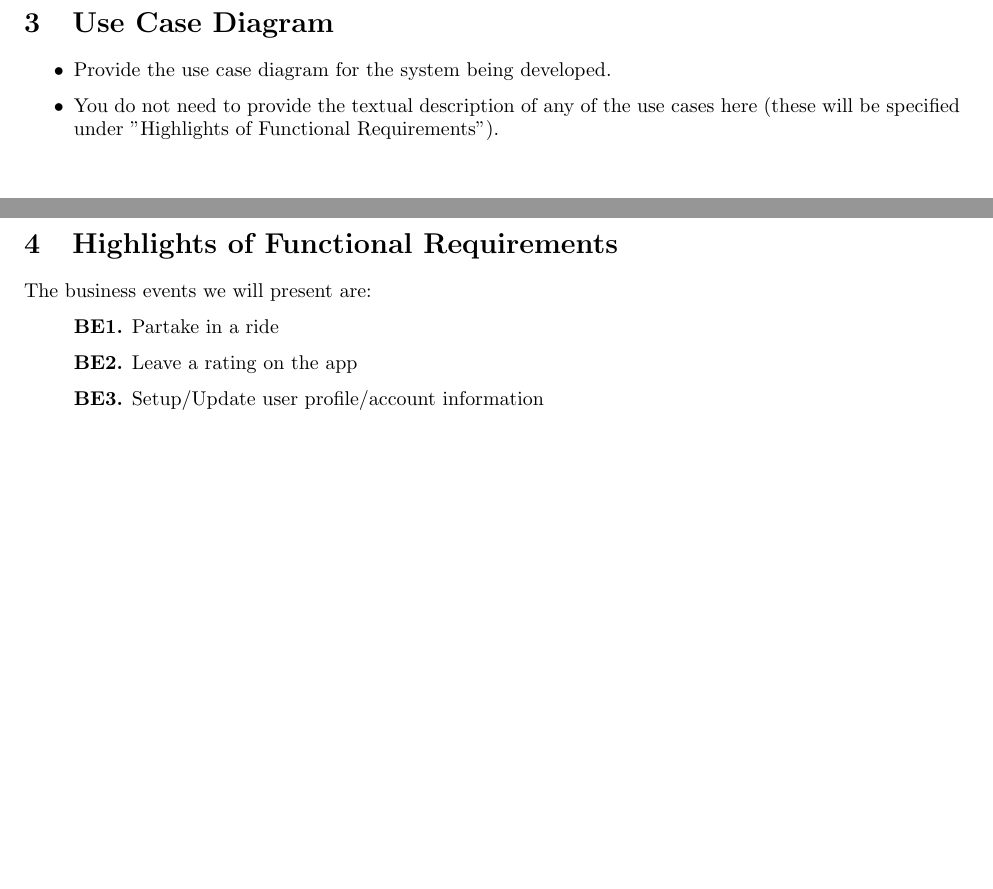
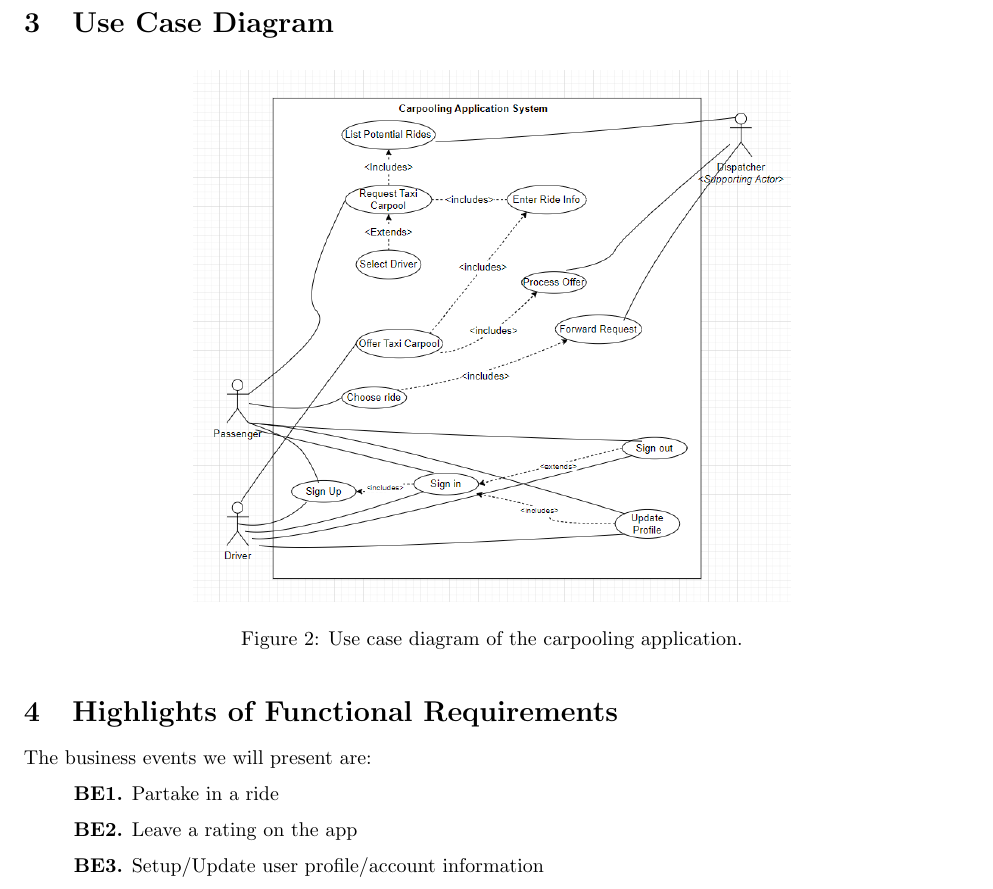
Before and after one commit to adam-mak/Poolber, a LaTeX document (D1/SE3A04_D1_Template.tex): two parts of pages 5 and 6 of 15 before the commit and part of page 6 of 16 after it, the two joined at a grey line, cut so that both start at the same text, the shorter picture padded with empty space. Compiled offline with pdfLaTeX.

Commit message:
add use case diagram

```diff
--- a/D1/SE3A04_D1_Template.tex
+++ b/D1/SE3A04_D1_Template.tex
@@ -222,24 +222,15 @@ The following requirements are usually delayed until later versions to meet the
 % End SubSection
 
 % End Section
-\section{Use Case Diagram}
+\newpage\section{Use Case Diagram}
 \label{sec:use_case_diagram}
 % Begin Section
-\begin{itemize}
-	\item Provide the use case diagram for the system being developed.
-	\item You do not need to provide the textual description of any of the use cases here (these will be specified under "Highlights of Functional Requirements").
-%	\item Provide \emph{one} use case diagram for the most important Business Event.
-%	\item The text of all use cases will be specified under "Highlights of Functional Requirements"
-\end{itemize}
-%In this section, select the most important Business Event that your system responds to and give its use case diagram.  Only one use case diagram is needed.  Give a brief textual description of the use case without repeating what is in the scenarios of the corresponding Business Event.
-
-%
-%
-%
-%This section should provide a use case diagram for your application.
-%\begin{enumerate}[a)]
-%	\item Each use case appearing in the diagram should be accompanied by a text description.
-%\end{enumerate}
+\begin{figure}[h]
+	\centering
+	\includegraphics[width=30em]{usecase_v2.png}
+	\caption{Use case diagram of the carpooling application.}
+	\label{fig:usecase}
+\end{figure}
 %% End Section
 
 \section{Highlights of Functional Requirements}
```
Also changed, not shown: D1/SE3A04_D1_Template.pdf, D1/usecase_v2.png (added), 1 other file.
